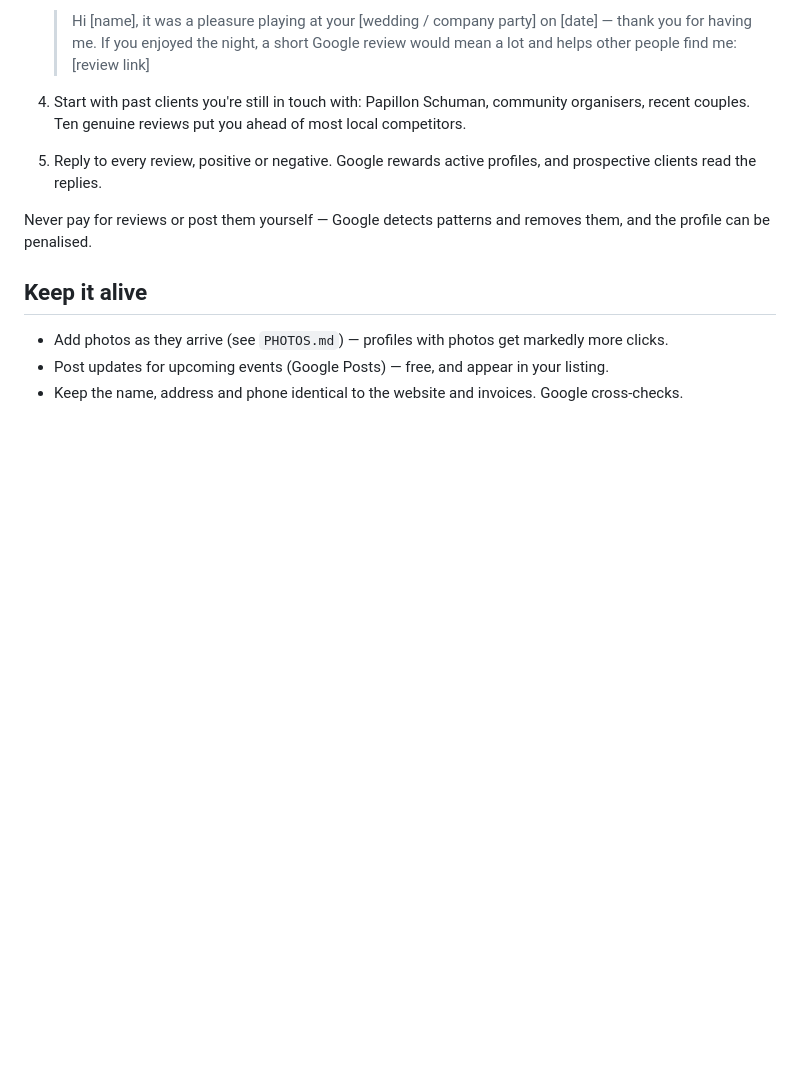
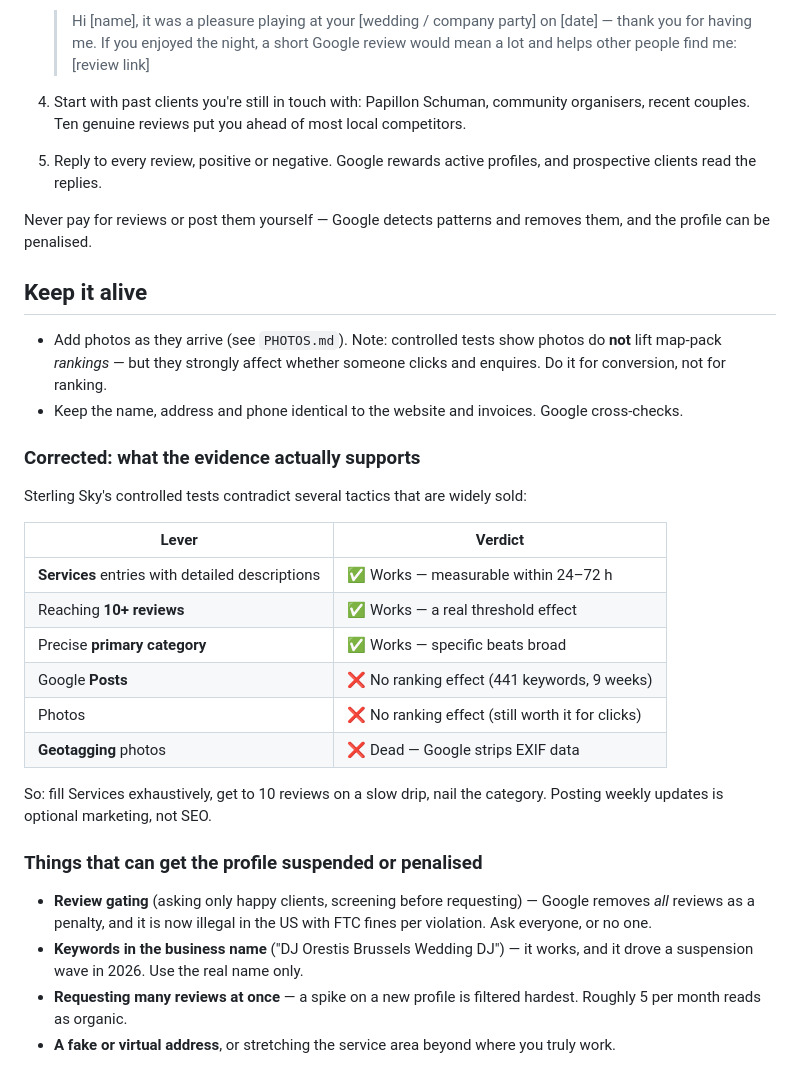
Before and after one commit to orestoubas/djorestis.com, a Markdown page: marketing/GOOGLE-BUSINESS-PROFILE.md, the part around the change. Rendered like a GitHub page; blank space fills up the shorter version.

Commit message:
Correct Google Business Profile advice against controlled-test evidence
Google Posts and photos show no measurable ranking effect; Services,
review count and category precision do. Adds the suspension-risk list,
including review gating (now illegal in the US).

Co-Authored-By: Claude Fable 5 <noreply@anthropic.com>
Claude-Session: https://claude.ai/code/session_0151NWuhnSFVPuqD2ecsa93g

```diff
--- a/marketing/GOOGLE-BUSINESS-PROFILE.md
+++ b/marketing/GOOGLE-BUSINESS-PROFILE.md
@@ -85,6 +85,34 @@ and the profile can be penalised.
 
 ## Keep it alive
 
-- Add photos as they arrive (see `PHOTOS.md`) — profiles with photos get markedly more clicks.
-- Post updates for upcoming events (Google Posts) — free, and appear in your listing.
+- Add photos as they arrive (see `PHOTOS.md`). Note: controlled tests show photos do **not**
+  lift map-pack *rankings* — but they strongly affect whether someone clicks and enquires.
+  Do it for conversion, not for ranking.
 - Keep the name, address and phone identical to the website and invoices. Google cross-checks.
+
+### Corrected: what the evidence actually supports
+
+Sterling Sky's controlled tests contradict several tactics that are widely sold:
+
+| Lever | Verdict |
+|---|---|
+| **Services** entries with detailed descriptions | ✅ Works — measurable within 24–72 h |
+| Reaching **10+ reviews** | ✅ Works — a real threshold effect |
+| Precise **primary category** | ✅ Works — specific beats broad |
+| Google **Posts** | ❌ No ranking effect (441 keywords, 9 weeks) |
+| Photos | ❌ No ranking effect (still worth it for clicks) |
+| **Geotagging** photos | ❌ Dead — Google strips EXIF data |
+
+So: fill Services exhaustively, get to 10 reviews on a slow drip, nail the category.
+Posting weekly updates is optional marketing, not SEO.
+
+### Things that can get the profile suspended or penalised
+
+- **Review gating** (asking only happy clients, screening before requesting) — Google removes
+  *all* reviews as a penalty, and it is now illegal in the US with FTC fines per violation.
+  Ask everyone, or no one.
+- **Keywords in the business name** ("DJ Orestis Brussels Wedding DJ") — it works, and it drove
+  a suspension wave in 2026. Use the real name only.
+- **Requesting many reviews at once** — a spike on a new profile is filtered hardest.
+  Roughly 5 per month reads as organic.
+- **A fake or virtual address**, or stretching the service area beyond where you truly work.
```
